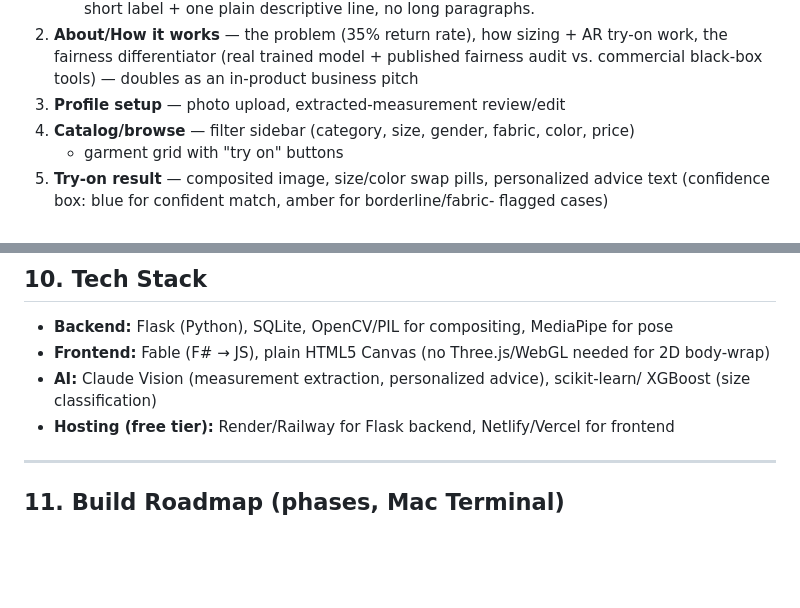
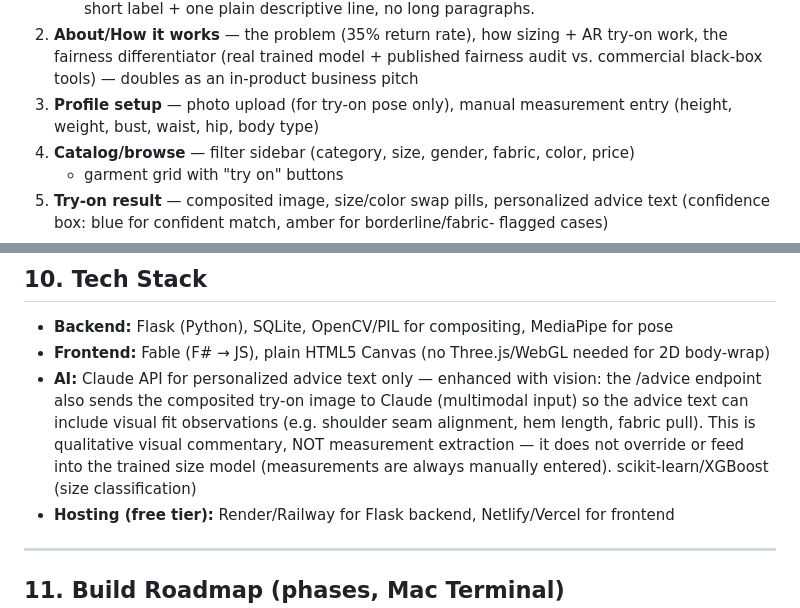
Before and after one commit to debiegalleros/fitml-capstone, a Markdown page: docs/planning/FitML_Master_Plan.md, 2 parts joined by grey strips. Rendered like a GitHub page; blank space fills up the shorter version.

Commit message:
Align Master Plan with CLAUDE.md: Claude advice is multimodal commentary, not measurement extraction
Co-Authored-By: Claude Fable 5 <noreply@anthropic.com>

```diff
--- a/docs/planning/FitML_Master_Plan.md
+++ b/docs/planning/FitML_Master_Plan.md
@@ -192,7 +192,8 @@ Free, no app-store cost/review, and matches the Flask + Fable stack already plan
 2. **About/How it works** — the problem (35% return rate), how sizing + AR try-on
    work, the fairness differentiator (real trained model + published fairness
    audit vs. commercial black-box tools) — doubles as an in-product business pitch
-3. **Profile setup** — photo upload, extracted-measurement review/edit
+3. **Profile setup** — photo upload (for try-on pose only), manual measurement
+   entry (height, weight, bust, waist, hip, body type)
 4. **Catalog/browse** — filter sidebar (category, size, gender, fabric, color, price)
    + garment grid with "try on" buttons
 5. **Try-on result** — composited image, size/color swap pills, personalized advice
@@ -243,8 +244,13 @@ other.
 - **Backend:** Flask (Python), SQLite, OpenCV/PIL for compositing, MediaPipe for pose
 - **Frontend:** Fable (F# → JS), plain HTML5 Canvas (no Three.js/WebGL needed for 2D
   body-wrap)
-- **AI:** Claude Vision (measurement extraction, personalized advice), scikit-learn/
-  XGBoost (size classification)
+- **AI:** Claude API for personalized advice text only — enhanced with vision:
+  the /advice endpoint also sends the composited try-on image to Claude
+  (multimodal input) so the advice text can include visual fit observations
+  (e.g. shoulder seam alignment, hem length, fabric pull). This is qualitative
+  visual commentary, NOT measurement extraction — it does not override or feed
+  into the trained size model (measurements are always manually entered).
+  scikit-learn/XGBoost (size classification)
 - **Hosting (free tier):** Render/Railway for Flask backend, Netlify/Vercel for
   frontend
 
```
